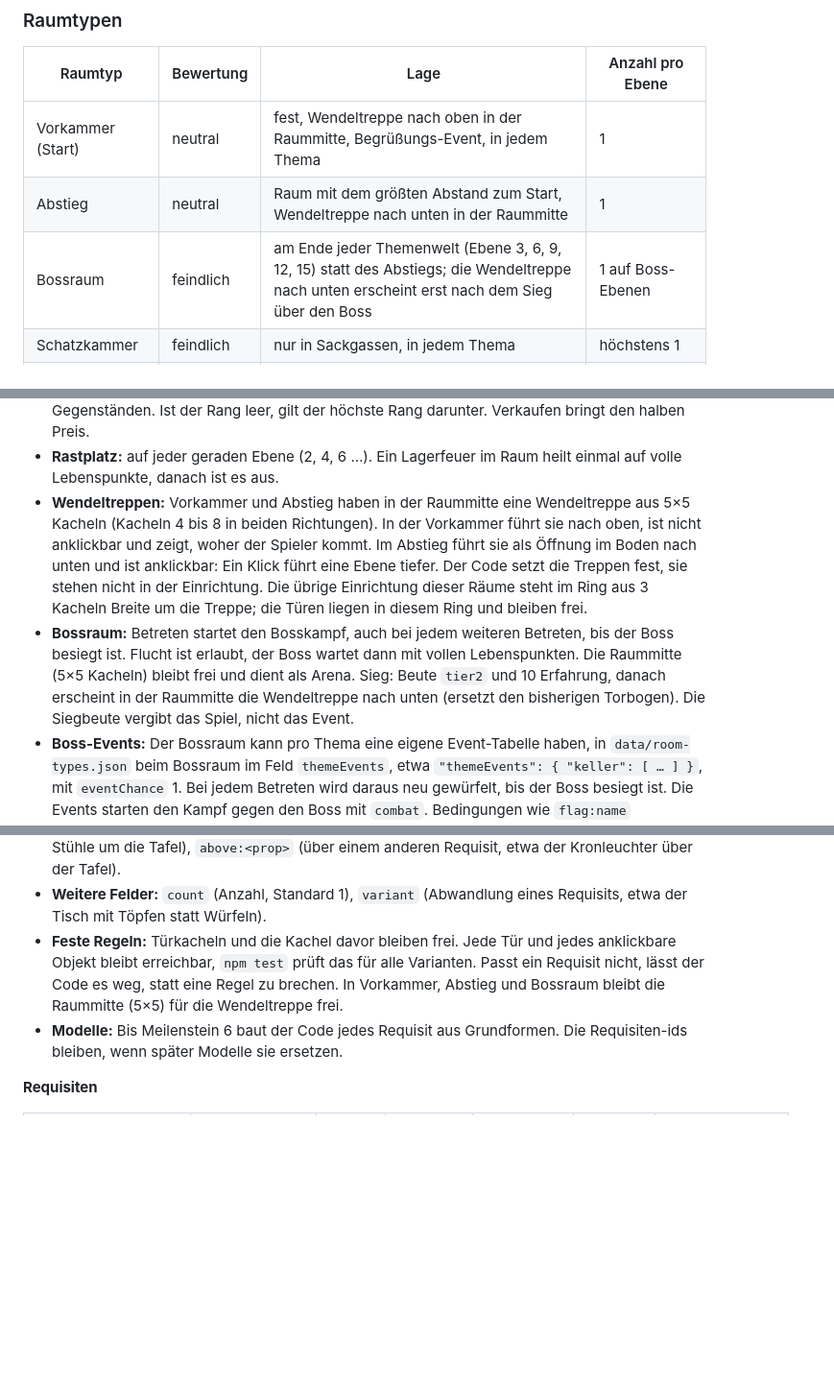
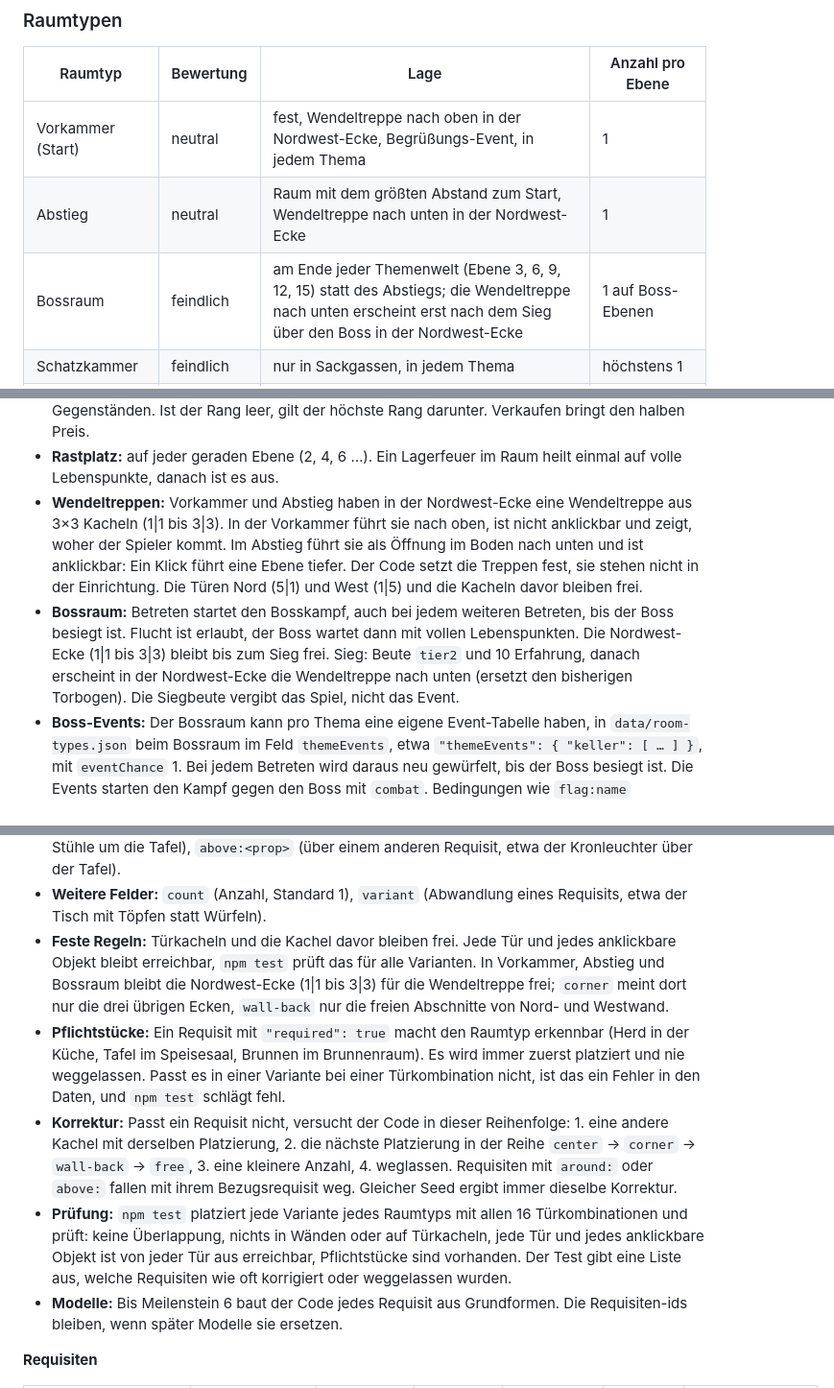
Before and after one commit to herrjakob-games/dungeon-gametest, a Markdown page: docs/GDD.md, 3 parts joined by grey strips. Shown at 96% size. Drawn GitHub-style; blank space fills up the shorter version.

```diff
--- a/docs/GDD.md
+++ b/docs/GDD.md
@@ -235,9 +237,9 @@ Der Dungeon führt durch Themen, die alle drei Ebenen wechseln. Das Thema bestim
 
 | Raumtyp | Bewertung | Lage | Anzahl pro Ebene |
 | --- | --- | --- | --- |
-| Vorkammer (Start) | neutral | fest, Wendeltreppe nach oben in der Raummitte, Begrüßungs-Event, in jedem Thema | 1 |
-| Abstieg | neutral | Raum mit dem größten Abstand zum Start, Wendeltreppe nach unten in der Raummitte | 1 |
-| Bossraum | feindlich | am Ende jeder Themenwelt (Ebene 3, 6, 9, 12, 15) statt des Abstiegs; die Wendeltreppe nach unten erscheint erst nach dem Sieg über den Boss | 1 auf Boss-Ebenen |
+| Vorkammer (Start) | neutral | fest, Wendeltreppe nach oben in der Nordwest-Ecke, Begrüßungs-Event, in jedem Thema | 1 |
+| Abstieg | neutral | Raum mit dem größten Abstand zum Start, Wendeltreppe nach unten in der Nordwest-Ecke | 1 |
+| Bossraum | feindlich | am Ende jeder Themenwelt (Ebene 3, 6, 9, 12, 15) statt des Abstiegs; die Wendeltreppe nach unten erscheint erst nach dem Sieg über den Boss in der Nordwest-Ecke | 1 auf Boss-Ebenen |
 | Schatzkammer | feindlich | nur in Sackgassen, in jedem Thema | höchstens 1 |
 | Rastplatz | neutral | etwa auf halber Strecke zwischen Start und Abstieg, in jedem Thema | 1 auf jeder zweiten Ebene |
 | Händler | neutral | beliebig, in jedem Thema | genau 1 |
@@ -267,8 +269,8 @@ Der Dungeon führt durch Themen, die alle drei Ebenen wechseln. Das Thema bestim
 - **Sackgassen:** Sackgassen, die keine Schatzkammer werden, bekommen einen anderen Raumtyp des Themas.
 - **Händler:** bietet 4 zufällige Gegenstände vom Rang der aktuellen Beutestufe an (Rang = Stufe des Themas, Verbrauchsgegenstände eingeschlossen), jeden einmal. Dazu immer die Heiltränke (Kleiner und Großer Heiltrank) in beliebiger Menge; sie zählen nicht zu den 4 Gegenständen. Ist der Rang leer, gilt der höchste Rang darunter. Verkaufen bringt den halben Preis.
 - **Rastplatz:** auf jeder geraden Ebene (2, 4, 6 …). Ein Lagerfeuer im Raum heilt einmal auf volle Lebenspunkte, danach ist es aus.
-- **Wendeltreppen:** Vorkammer und Abstieg haben in der Raummitte eine Wendeltreppe aus 5×5 Kacheln (Kacheln 4 bis 8 in beiden Richtungen). In der Vorkammer führt sie nach oben, ist nicht anklickbar und zeigt, woher der Spieler kommt. Im Abstieg führt sie als Öffnung im Boden nach unten und ist anklickbar: Ein Klick führt eine Ebene tiefer. Der Code setzt die Treppen fest, sie stehen nicht in der Einrichtung. Die übrige Einrichtung dieser Räume steht im Ring aus 3 Kacheln Breite um die Treppe; die Türen liegen in diesem Ring und bleiben frei.
-- **Bossraum:** Betreten startet den Bosskampf, auch bei jedem weiteren Betreten, bis der Boss besiegt ist. Flucht ist erlaubt, der Boss wartet dann mit vollen Lebenspunkten. Die Raummitte (5×5 Kacheln) bleibt frei und dient als Arena. Sieg: Beute `tier2` und 10 Erfahrung, danach erscheint in der Raummitte die Wendeltreppe nach unten (ersetzt den bisherigen Torbogen). Die Siegbeute vergibt das Spiel, nicht das Event.
+- **Wendeltreppen:** Vorkammer und Abstieg haben in der Nordwest-Ecke eine Wendeltreppe aus 3×3 Kacheln (1|1 bis 3|3). In der Vorkammer führt sie nach oben, ist nicht anklickbar und zeigt, woher der Spieler kommt. Im Abstieg führt sie als Öffnung im Boden nach unten und ist anklickbar: Ein Klick führt eine Ebene tiefer. Der Code setzt die Treppen fest, sie stehen nicht in der Einrichtung. Die Türen Nord (5|1) und West (1|5) und die Kacheln davor bleiben frei.
+- **Bossraum:** Betreten startet den Bosskampf, auch bei jedem weiteren Betreten, bis der Boss besiegt ist. Flucht ist erlaubt, der Boss wartet dann mit vollen Lebenspunkten. Die Nordwest-Ecke (1|1 bis 3|3) bleibt bis zum Sieg frei. Sieg: Beute `tier2` und 10 Erfahrung, danach erscheint in der Nordwest-Ecke die Wendeltreppe nach unten (ersetzt den bisherigen Torbogen). Die Siegbeute vergibt das Spiel, nicht das Event.
 - **Boss-Events:** Der Bossraum kann pro Thema eine eigene Event-Tabelle haben, in `data/room-types.json` beim Bossraum im Feld `themeEvents`, etwa `"themeEvents": { "keller": [ … ] }`, mit `eventChance` 1. Bei jedem Betreten wird daraus neu gewürfelt, bis der Boss besiegt ist. Die Events starten den Kampf gegen den Boss mit `combat`. Bedingungen wie `flag:name` unterscheiden die erste Begegnung von der Rückkehr. Themen ohne Tabelle zeigen den Einleitungstext des Bosses (`intro`) und starten den Kampf direkt. Bisher hat nur der Keller (Monsterratte) Boss-Events.
 - **Bosse:** passend zum Thema, einer am Ende jeder Themenwelt.
 
@@ -341,7 +343,10 @@ Was in einem Raum steht, legen die Daten fest, nicht der Code. Jeder Raumtyp kan
 - **Varianten:** `layouts` enthält eine oder mehrere Varianten. Der Raum-Seed wählt eine davon, gleicher Seed ergibt gleiche Einrichtung.
 - **Platzierung (`place`):** `center` (Raummitte), `wall-back` (an der Nord- oder Westwand, weil die vorderen Wände nur Sockel sind), `corner` (in einer Ecke, bei `count` über 1 in verschiedenen Ecken), `free` (beliebige freie Kachel), `around:<prop>` (um ein anderes Requisit herum, etwa Stühle um die Tafel), `above:<prop>` (über einem anderen Requisit, etwa der Kronleuchter über der Tafel).
 - **Weitere Felder:** `count` (Anzahl, Standard 1), `variant` (Abwandlung eines Requisits, etwa der Tisch mit Töpfen statt Würfeln).
-- **Feste Regeln:** Türkacheln und die Kachel davor bleiben frei. Jede Tür und jedes anklickbare Objekt bleibt erreichbar, `npm test` prüft das für alle Varianten. Passt ein Requisit nicht, lässt der Code es weg, statt eine Regel zu brechen. In Vorkammer, Abstieg und Bossraum bleibt die Raummitte (5×5) für die Wendeltreppe frei.
+- **Feste Regeln:** Türkacheln und die Kachel davor bleiben frei. Jede Tür und jedes anklickbare Objekt bleibt erreichbar, `npm test` prüft das für alle Varianten. In Vorkammer, Abstieg und Bossraum bleibt die Nordwest-Ecke (1|1 bis 3|3) für die Wendeltreppe frei; `corner` meint dort nur die drei übrigen Ecken, `wall-back` nur die freien Abschnitte von Nord- und Westwand.
+- **Pflichtstücke:** Ein Requisit mit `"required": true` macht den Raumtyp erkennbar (Herd in der Küche, Tafel im Speisesaal, Brunnen im Brunnenraum). Es wird immer zuerst platziert und nie weggelassen. Passt es in einer Variante bei einer Türkombination nicht, ist das ein Fehler in den Daten, und `npm test` schlägt fehl.
+- **Korrektur:** Passt ein Requisit nicht, versucht der Code in dieser Reihenfolge: 1. eine andere Kachel mit derselben Platzierung, 2. die nächste Platzierung in der Reihe `center` → `corner` → `wall-back` → `free`, 3. eine kleinere Anzahl, 4. weglassen. Requisiten mit `around:` oder `above:` fallen mit ihrem Bezugsrequisit weg. Gleicher Seed ergibt immer dieselbe Korrektur.
+- **Prüfung:** `npm test` platziert jede Variante jedes Raumtyps mit allen 16 Türkombinationen und prüft: keine Überlappung, nichts in Wänden oder auf Türkacheln, jede Tür und jedes anklickbare Objekt ist von jeder Tür aus erreichbar, Pflichtstücke sind vorhanden. Der Test gibt eine Liste aus, welche Requisiten wie oft korrigiert oder weggelassen wurden.
 - **Modelle:** Bis Meilenstein 6 baut der Code jedes Requisit aus Grundformen. Die Requisiten-ids bleiben, wenn später Modelle sie ersetzen.
 
 **Requisiten**
```
Also changed, not shown: other parts of docs/GDD.md (+11 -6 lines).
